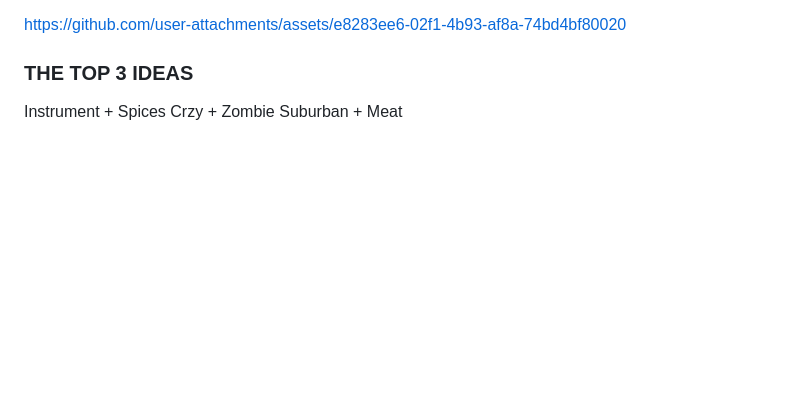
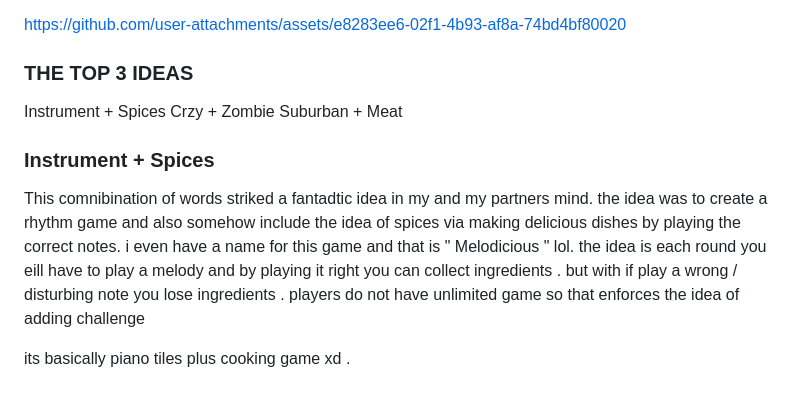
Before and after one commit to Nisma7777/CART315_TinyGame, a Markdown page: Process/journal.md, the part around the change. GitHub-like rendering; blank space fills up the shorter version.

Commit message:
Introduce game concept 'Melodicious' in journal
Added a new concept for a rhythm game that combines music and cooking, titled 'Melodicious'. The idea includes gameplay mechanics for collecting ingredients based on note accuracy.

```diff
--- a/Process/journal.md
+++ b/Process/journal.md
@@ -164,3 +164,9 @@ https://github.com/user-attachments/assets/e8283ee6-02f1-4b93-af8a-74bd4bf80020
 Instrument + Spices
 Crzy + Zombie
 Suburban + Meat
+
+### Instrument + Spices
+This comnibination of words striked a fantadtic idea in my and my partners mind. the idea was to create a rhythm game and also somehow include the idea of spices via making delicious dishes by playing the correct notes. i even have a name for this game and that is " Melodicious " lol.
+the idea is each round you eill have to play a melody and by playing it right you can collect ingredients . but with if play a wrong / disturbing note you lose ingredients . players do not have unlimited game so that enforces the idea of adding challenge
+
+ its basically piano tiles plus cooking game xd .
```
